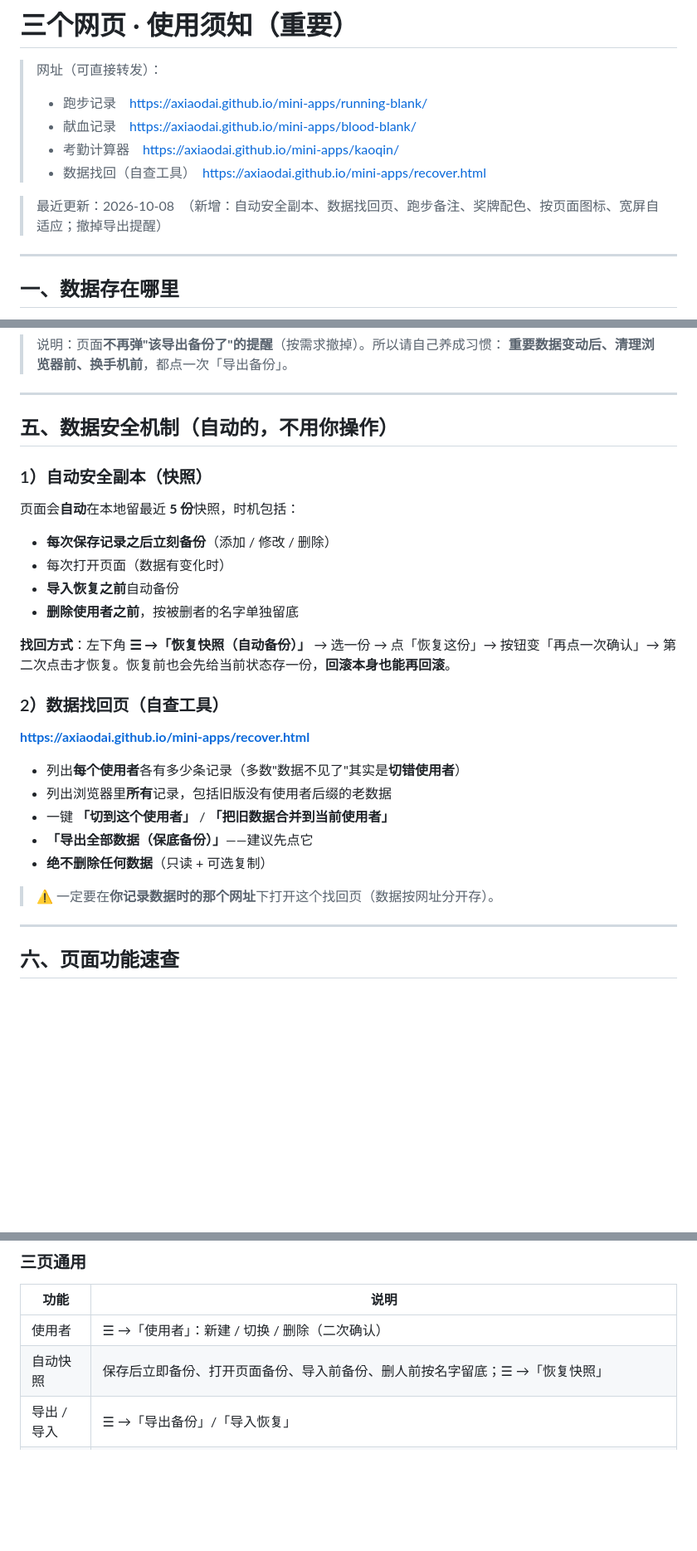
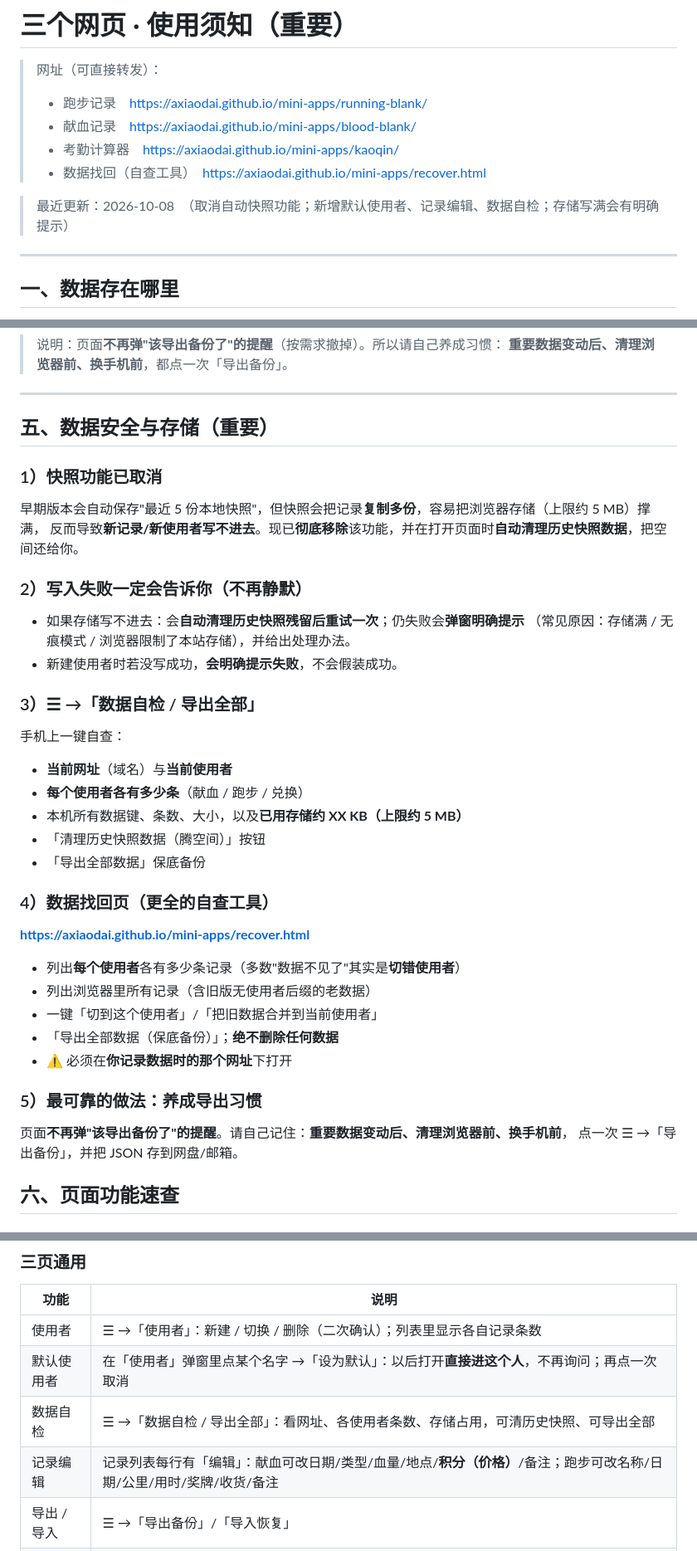
Before and after one commit to axiaodai/mini-apps, a Markdown page: USAGE-CAUTIONS.md, 3 parts joined by grey strips. Shown at 83% size. Rendered like a GitHub page; blank space fills up the shorter version.

Commit message:
feat!: 移除快照功能；写入失败自动腾空间并明确提示

```diff
--- a/USAGE-CAUTIONS.md
+++ b/USAGE-CAUTIONS.md
@@ -6,7 +6,7 @@
 > - 考勤计算器　https://axiaodai.github.io/mini-apps/kaoqin/
 > - 数据找回（自查工具）　https://axiaodai.github.io/mini-apps/recover.html
 
-> 最近更新：2026-10-08　（新增：自动安全副本、数据找回页、跑步备注、奖牌配色、按页面图标、宽屏自适应；撤掉导出提醒）
+> 最近更新：2026-10-08　（取消自动快照功能；新增默认使用者、记录编辑、数据自检；存储写满会有明确提示）
 
 ---
 
@@ -88,33 +88,43 @@
 
 ---
 
-## 五、数据安全机制（自动的，不用你操作）
+## 五、数据安全与存储（重要）
 
-### 1）自动安全副本（快照）
+### 1）快照功能已取消
 
-页面会**自动**在本地留最近 **5 份**快照，时机包括：
+早期版本会自动保存"最近 5 份本地快照"，但快照会把记录**复制多份**，容易把浏览器存储（上限约 5 MB）撑满，
+反而导致**新记录/新使用者写不进去**。现已**彻底移除**该功能，并在打开页面时**自动清理历史快照数据**，把空间还给你。
 
-- **每次保存记录之后立刻备份**（添加 / 修改 / 删除）
-- 每次打开页面（数据有变化时）
-- **导入恢复之前**自动备份
-- **删除使用者之前**，按被删者的名字单独留底
+### 2）写入失败一定会告诉你（不再静默）
 
-**找回方式**：左下角 **☰ →「恢复快照（自动备份）」** → 选一份 → 点「恢复这份」→
-按钮变「再点一次确认」→ 第二次点击才恢复。恢复前也会先给当前状态存一份，**回滚本身也能再回滚**。
+- 如果存储写不进去：会**自动清理历史快照残留后重试一次**；仍失败会**弹窗明确提示**
+  （常见原因：存储满 / 无痕模式 / 浏览器限制了本站存储），并给出处理办法。
+- 新建使用者时若没写成功，**会明确提示失败**，不会假装成功。
 
-### 2）数据找回页（自查工具）
+### 3）☰ →「数据自检 / 导出全部」
+
+手机上一键自查：
+
+- **当前网址**（域名）与**当前使用者**
+- **每个使用者各有多少条**（献血 / 跑步 / 兑换）
+- 本机所有数据键、条数、大小，以及**已用存储约 XX KB（上限约 5 MB）**
+- 「清理历史快照数据（腾空间）」按钮
+- 「导出全部数据」保底备份
+
+### 4）数据找回页（更全的自查工具）
 
 **https://axiaodai.github.io/mini-apps/recover.html**
 
 - 列出**每个使用者**各有多少条记录（多数"数据不见了"其实是**切错使用者**）
-- 列出浏览器里**所有**记录，包括旧版没有使用者后缀的老数据
-- 一键 **「切到这个使用者」** / **「把旧数据合并到当前使用者」**
-- **「导出全部数据（保底备份）」**——建议先点它
-- **绝不删除任何数据**（只读 + 可选复制）
+- 列出浏览器里所有记录（含旧版无使用者后缀的老数据）
+- 一键「切到这个使用者」/「把旧数据合并到当前使用者」
+- 「导出全部数据（保底备份）」；**绝不删除任何数据**
+- ⚠️ 必须在**你记录数据时的那个网址**下打开
 
-> ⚠️ 一定要在**你记录数据时的那个网址**下打开这个找回页（数据按网址分开存）。
+### 5）最可靠的做法：养成导出习惯
 
----
+页面**不再弹"该导出备份了"的提醒**。请自己记住：**重要数据变动后、清理浏览器前、换手机前**，
+点一次 ☰ →「导出备份」，并把 JSON 存到网盘/邮箱。
 
 ## 六、页面功能速查
 
@@ -145,8 +155,10 @@
 
 | 功能 | 说明 |
 | --- | --- |
-| 使用者 | ☰ →「使用者」：新建 / 切换 / 删除（二次确认） |
-| 自动快照 | 保存后立即备份、打开页面备份、导入前备份、删人前按名字留底；☰ →「恢复快照」 |
+| 使用者 | ☰ →「使用者」：新建 / 切换 / 删除（二次确认）；列表里显示各自记录条数 |
+| 默认使用者 | 在「使用者」弹窗里点某个名字 →「设为默认」：以后打开**直接进这个人**，不再询问；再点一次取消 |
+| 数据自检 | ☰ →「数据自检 / 导出全部」：看网址、各使用者条数、存储占用，可清历史快照、可导出全部 |
+| 记录编辑 | 记录列表每行有「编辑」：献血可改日期/类型/血量/地点/**积分（价格）**/备注；跑步可改名称/日期/公里/用时/奖牌/收货/备注 |
 | 导出 / 导入 | ☰ →「导出备份」/「导入恢复」 |
 | 使用说明 | ☰ →「使用说明」（**按页面各写一套**：跑步页不会出现献血内容，反之亦然；要自己填的项用琥珀色、重点提醒用淡红块、隐私提醒用浅黄块） |
 | 页面图标 | 献血页 = 红血滴；跑步页 = 彩色跑步剪影（浏览器标签、书签、iOS 主屏图标） |
```
Also changed, not shown: other parts of USAGE-CAUTIONS.md (+5 -5 lines).
